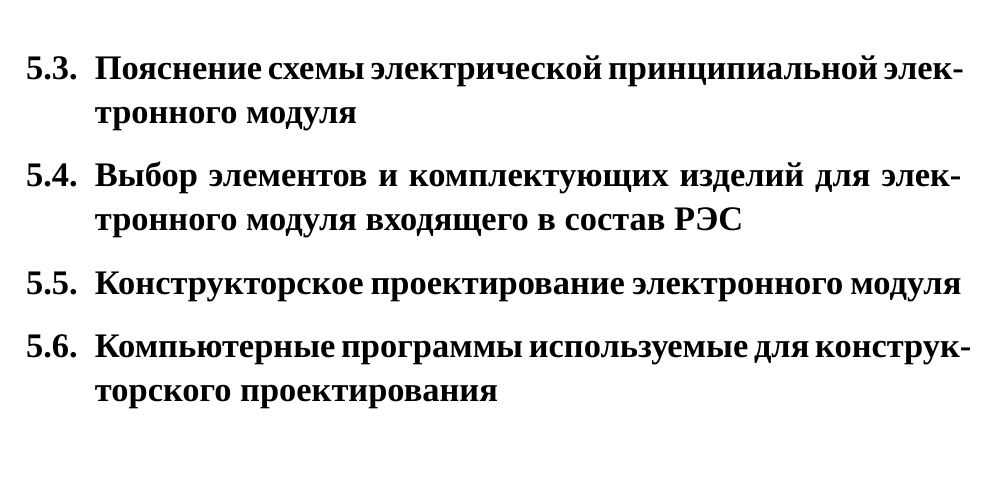
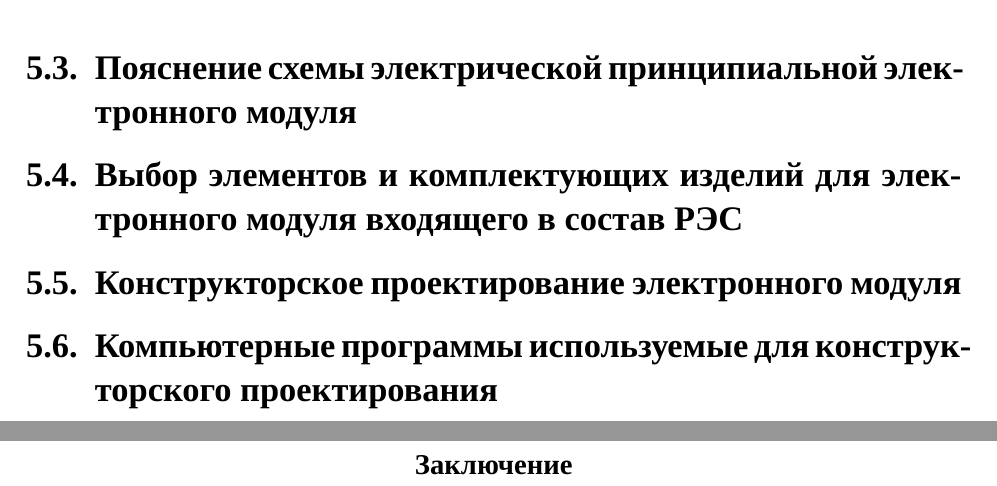
Before and after one commit to artsi0m/6sem_practise, a LaTeX document (paper/main.tex, which reads paper/conclusion.tex): part of page 9 of 9 before the commit and two parts of pages 9 and 10 of 10 after it, the two joined at a grey line, cut so that both start at the same text. Compiled offline with XeLaTeX; a missing font is replaced by an installed copy or a similar font.

Commit message:
Лист заключения

```diff
--- /dev/null
+++ b/paper/conclusion.tex
@@ -0,0 +1,8 @@
+\begin{center}
+\textbf{Заключение}
+\end{center}
+\newpage
+
+
+\renewcommand{\refname}{\textbf{Cписок использованных источников}}
+\DeclareFieldFormat{url}{Режим доступа\addcolon\space\url{#1}}
```
Also changed, not shown: paper/main.tex (+1 -0 lines), paper/conclusion.tex (10 more changed lines).
